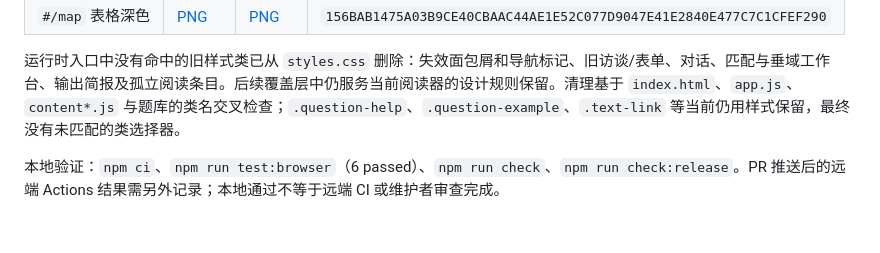
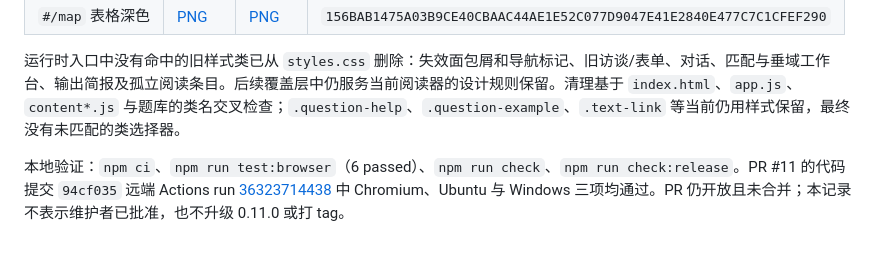
Before and after one commit to Ansel-Poiesis/start-doing-social-media, a Markdown page: docs/audit/2026-09-27-engineering.md, the part around the change. Drawn GitHub-style.

Commit message:
docs: record TASK-10.20 CI evidence

```diff
--- a/docs/audit/2026-09-27-engineering.md
+++ b/docs/audit/2026-09-27-engineering.md
@@ -106,4 +106,4 @@ git diff --check: passed.
 
 运行时入口中没有命中的旧样式类已从 `styles.css` 删除：失效面包屑和导航标记、旧访谈/表单、对话、匹配与垂域工作台、输出简报及孤立阅读条目。后续覆盖层中仍服务当前阅读器的设计规则保留。清理基于 `index.html`、`app.js`、`content*.js` 与题库的类名交叉检查；`.question-help`、`.question-example`、`.text-link` 等当前仍用样式保留，最终没有未匹配的类选择器。
 
-本地验证：`npm ci`、`npm run test:browser`（6 passed）、`npm run check`、`npm run check:release`。PR 推送后的远端 Actions 结果需另外记录；本地通过不等于远端 CI 或维护者审查完成。
+本地验证：`npm ci`、`npm run test:browser`（6 passed）、`npm run check`、`npm run check:release`。PR #11 的代码提交 `94cf035` 远端 Actions run [36323714438](https://github.com/Ansel-Poiesis/start-doing-social-media/actions/runs/36323714438) 中 Chromium、Ubuntu 与 Windows 三项均通过。PR 仍开放且未合并；本记录不表示维护者已批准，也不升级 0.11.0 或打 tag。
```
